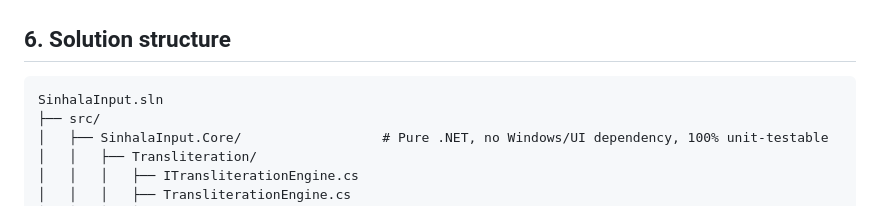
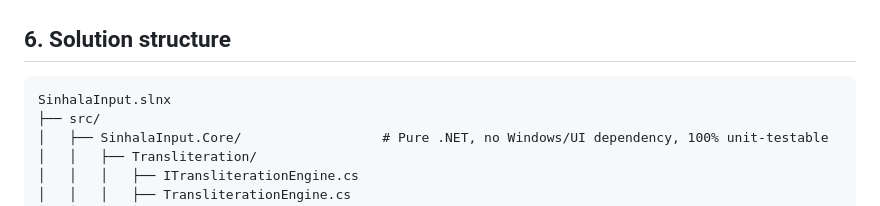
Before and after one commit to ratnayake/sinhala, a Markdown page: docs/SINHALA-INPUT-TOOL-DESIGN.md, the part around the change. Rendered like a GitHub page.

Commit message:
Fix stale .sln filename in solution-structure diagram
The directory-tree diagram in the design doc still listed the
solution file as SinhalaInput.sln; the real file is SinhalaInput.slnx
(also referenced correctly by the naming note added in this branch).
Found by code-review.

Co-Authored-By: Claude Sonnet 5 <noreply@anthropic.com>
Claude-Session: https://claude.ai/code/session_015zCvc9Ju4a83B9XsskYTxb

````diff
--- a/docs/SINHALA-INPUT-TOOL-DESIGN.md
+++ b/docs/SINHALA-INPUT-TOOL-DESIGN.md
@@ -243,7 +243,7 @@ Do not attempt a statistical/ML re-ranker in v1 — it adds a training-data and
 ## 6. Solution structure
 
 ```
-SinhalaInput.sln
+SinhalaInput.slnx
 ├── src/
 │   ├── SinhalaInput.Core/                  # Pure .NET, no Windows/UI dependency, 100% unit-testable
 │   │   ├── Transliteration/
````
